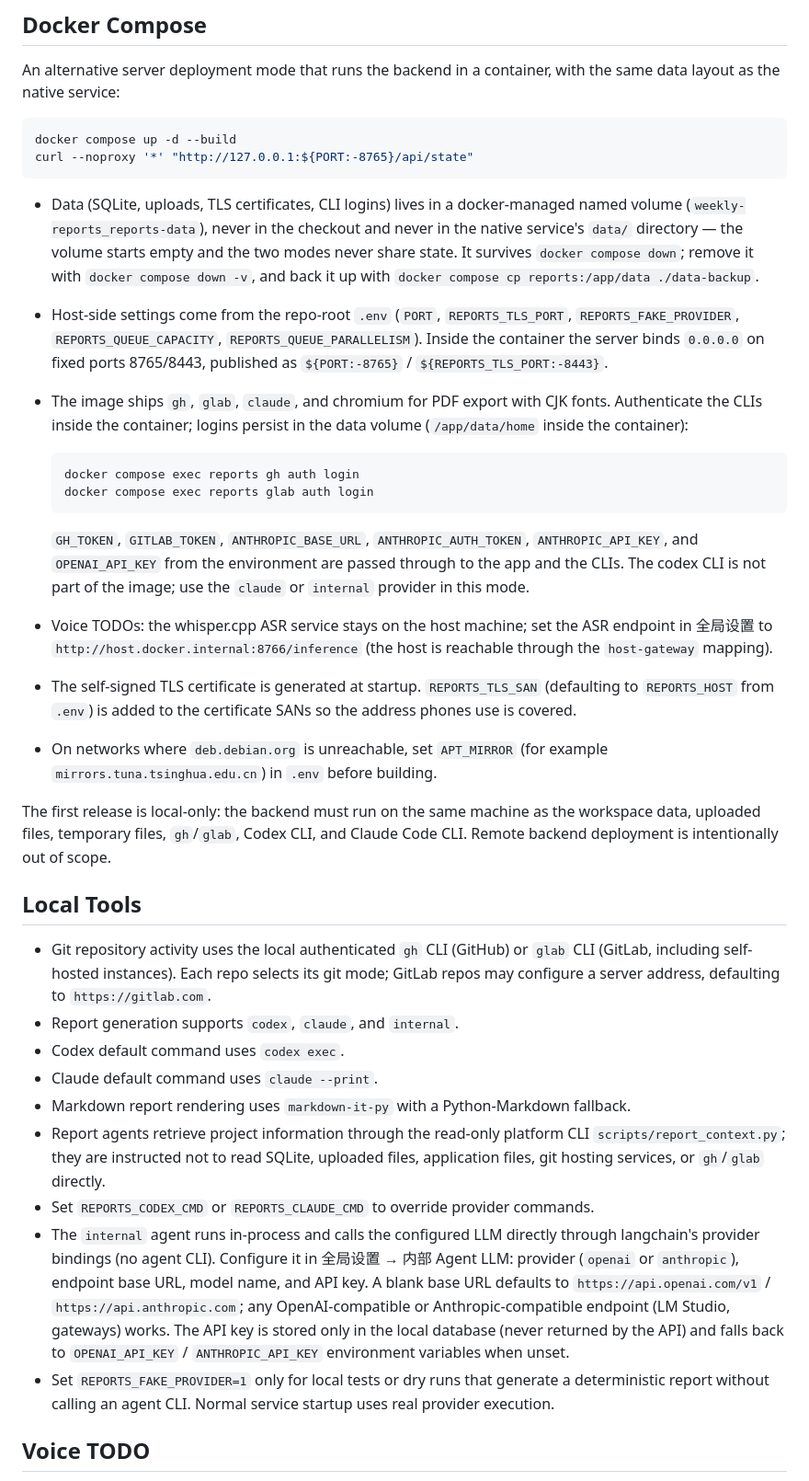
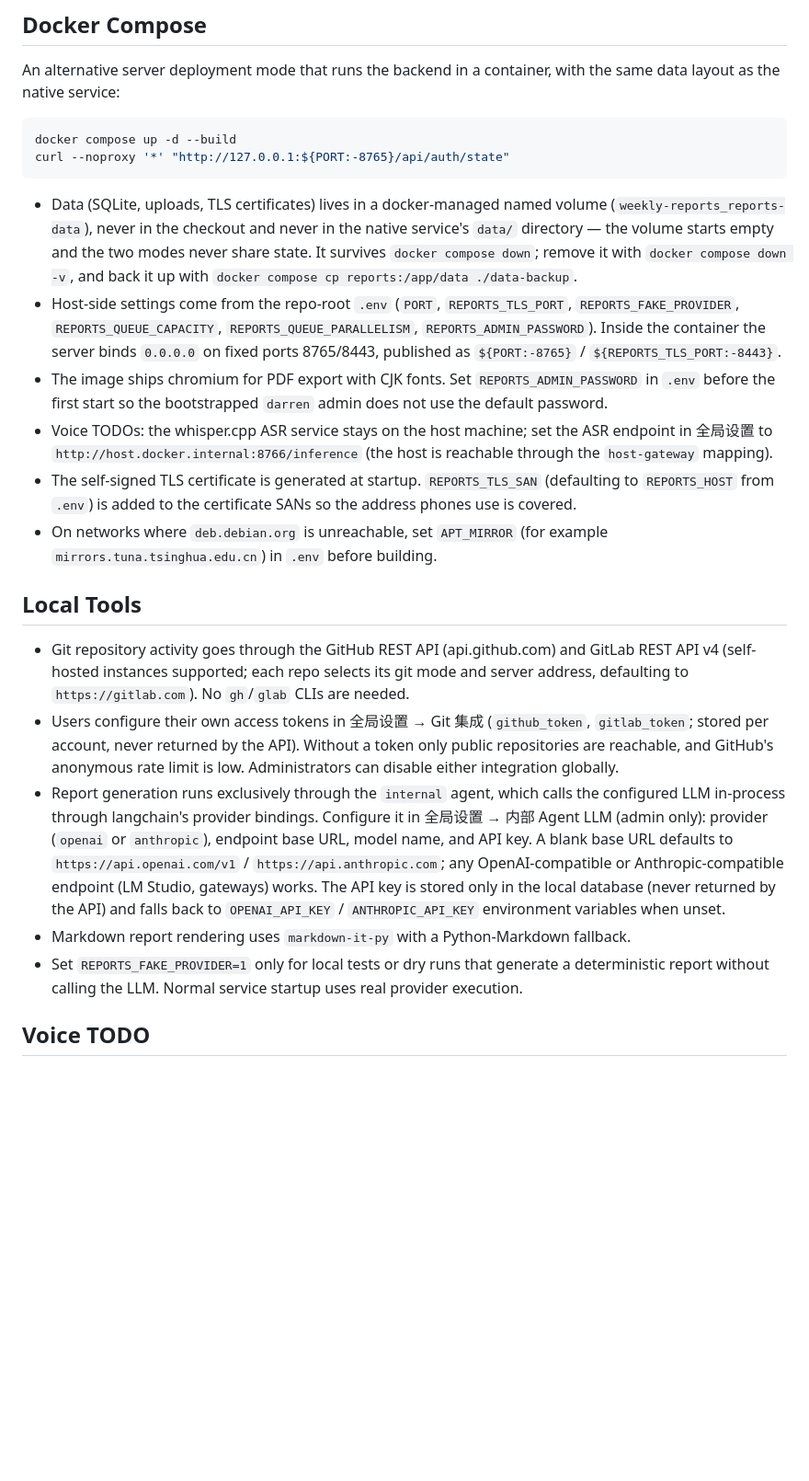
Before and after one commit to cyberelf/pm, a Markdown page: README.md, the part around one of its changes. Shown at 92% size. Drawn GitHub-style; blank space fills up the shorter version.

````diff
--- a/README.md
+++ b/README.md
@@ -49,36 +57,23 @@ An alternative server deployment mode that runs the backend in a container, with
 
 ```bash
 docker compose up -d --build
-curl --noproxy '*' "http://127.0.0.1:${PORT:-8765}/api/state"
+curl --noproxy '*' "http://127.0.0.1:${PORT:-8765}/api/auth/state"
 ```
 
-- Data (SQLite, uploads, TLS certificates, CLI logins) lives in a docker-managed named volume (`weekly-reports_reports-data`), never in the checkout and never in the native service's `data/` directory — the volume starts empty and the two modes never share state. It survives `docker compose down`; remove it with `docker compose down -v`, and back it up with `docker compose cp reports:/app/data ./data-backup`.
-- Host-side settings come from the repo-root `.env` (`PORT`, `REPORTS_TLS_PORT`, `REPORTS_FAKE_PROVIDER`, `REPORTS_QUEUE_CAPACITY`, `REPORTS_QUEUE_PARALLELISM`). Inside the container the server binds `0.0.0.0` on fixed ports 8765/8443, published as `${PORT:-8765}` / `${REPORTS_TLS_PORT:-8443}`.
-- The image ships `gh`, `glab`, `claude`, and chromium for PDF export with CJK fonts. Authenticate the CLIs inside the container; logins persist in the data volume (`/app/data/home` inside the container):
-
-  ```bash
-  docker compose exec reports gh auth login
-  docker compose exec reports glab auth login
-  ```
-
-  `GH_TOKEN`, `GITLAB_TOKEN`, `ANTHROPIC_BASE_URL`, `ANTHROPIC_AUTH_TOKEN`, `ANTHROPIC_API_KEY`, and `OPENAI_API_KEY` from the environment are passed through to the app and the CLIs. The codex CLI is not part of the image; use the `claude` or `internal` provider in this mode.
+- Data (SQLite, uploads, TLS certificates) lives in a docker-managed named volume (`weekly-reports_reports-data`), never in the checkout and never in the native service's `data/` directory — the volume starts empty and the two modes never share state. It survives `docker compose down`; remove it with `docker compose down -v`, and back it up with `docker compose cp reports:/app/data ./data-backup`.
+- Host-side settings come from the repo-root `.env` (`PORT`, `REPORTS_TLS_PORT`, `REPORTS_FAKE_PROVIDER`, `REPORTS_QUEUE_CAPACITY`, `REPORTS_QUEUE_PARALLELISM`, `REPORTS_ADMIN_PASSWORD`). Inside the container the server binds `0.0.0.0` on fixed ports 8765/8443, published as `${PORT:-8765}` / `${REPORTS_TLS_PORT:-8443}`.
+- The image ships chromium for PDF export with CJK fonts. Set `REPORTS_ADMIN_PASSWORD` in `.env` before the first start so the bootstrapped `darren` admin does not use the default password.
 - Voice TODOs: the whisper.cpp ASR service stays on the host machine; set the ASR endpoint in 全局设置 to `http://host.docker.internal:8766/inference` (the host is reachable through the `host-gateway` mapping).
 - The self-signed TLS certificate is generated at startup. `REPORTS_TLS_SAN` (defaulting to `REPORTS_HOST` from `.env`) is added to the certificate SANs so the address phones use is covered.
 - On networks where `deb.debian.org` is unreachable, set `APT_MIRROR` (for example `mirrors.tuna.tsinghua.edu.cn`) in `.env` before building.
 
-The first release is local-only: the backend must run on the same machine as the workspace data, uploaded files, temporary files, `gh`/`glab`, Codex CLI, and Claude Code CLI. Remote backend deployment is intentionally out of scope.
-
 ## Local Tools
 
-- Git repository activity uses the local authenticated `gh` CLI (GitHub) or `glab` CLI (GitLab, including self-hosted instances). Each repo selects its git mode; GitLab repos may configure a server address, defaulting to `https://gitlab.com`.
-- Report generation supports `codex`, `claude`, and `internal`.
-- Codex default command uses `codex exec`.
-- Claude default command uses `claude --print`.
+- Git repository activity goes through the GitHub REST API (api.github.com) and GitLab REST API v4 (self-hosted instances supported; each repo selects its git mode and server address, defaulting to `https://gitlab.com`). No `gh`/`glab` CLIs are needed.
+- Users configure their own access tokens in 全局设置 → Git 集成 (`github_token`, `gitlab_token`; stored per account, never returned by the API). Without a token only public repositories are reachable, and GitHub's anonymous rate limit is low. Administrators can disable either integration globally.
+- Report generation runs exclusively through the `internal` agent, which calls the configured LLM in-process through langchain's provider bindings. Configure it in 全局设置 → 内部 Agent LLM (admin only): provider (`openai` or `anthropic`), endpoint base URL, model name, and API key. A blank base URL defaults to `https://api.openai.com/v1` / `https://api.anthropic.com`; any OpenAI-compatible or Anthropic-compatible endpoint (LM Studio, gateways) works. The API key is stored only in the local database (never returned by the API) and falls back to `OPENAI_API_KEY` / `ANTHROPIC_API_KEY` environment variables when unset.
 - Markdown report rendering uses `markdown-it-py` with a Python-Markdown fallback.
-- Report agents retrieve project information through the read-only platform CLI `scripts/report_context.py`; they are instructed not to read SQLite, uploaded files, application files, git hosting services, or `gh`/`glab` directly.
-- Set `REPORTS_CODEX_CMD` or `REPORTS_CLAUDE_CMD` to override provider commands.
-- The `internal` agent runs in-process and calls the configured LLM directly through langchain's provider bindings (no agent CLI). Configure it in 全局设置 → 内部 Agent LLM: provider (`openai` or `anthropic`), endpoint base URL, model name, and API key. A blank base URL defaults to `https://api.openai.com/v1` / `https://api.anthropic.com`; any OpenAI-compatible or Anthropic-compatible endpoint (LM Studio, gateways) works. The API key is stored only in the local database (never returned by the API) and falls back to `OPENAI_API_KEY` / `ANTHROPIC_API_KEY` environment variables when unset.
-- Set `REPORTS_FAKE_PROVIDER=1` only for local tests or dry runs that generate a deterministic report without calling an agent CLI. Normal service startup uses real provider execution.
+- Set `REPORTS_FAKE_PROVIDER=1` only for local tests or dry runs that generate a deterministic report without calling the LLM. Normal service startup uses real provider execution.
 
 ## Voice TODO
 
````
Also changed, not shown: other parts of README.md (+18 -17 lines), AGENTS.md (+8 -7 lines).
